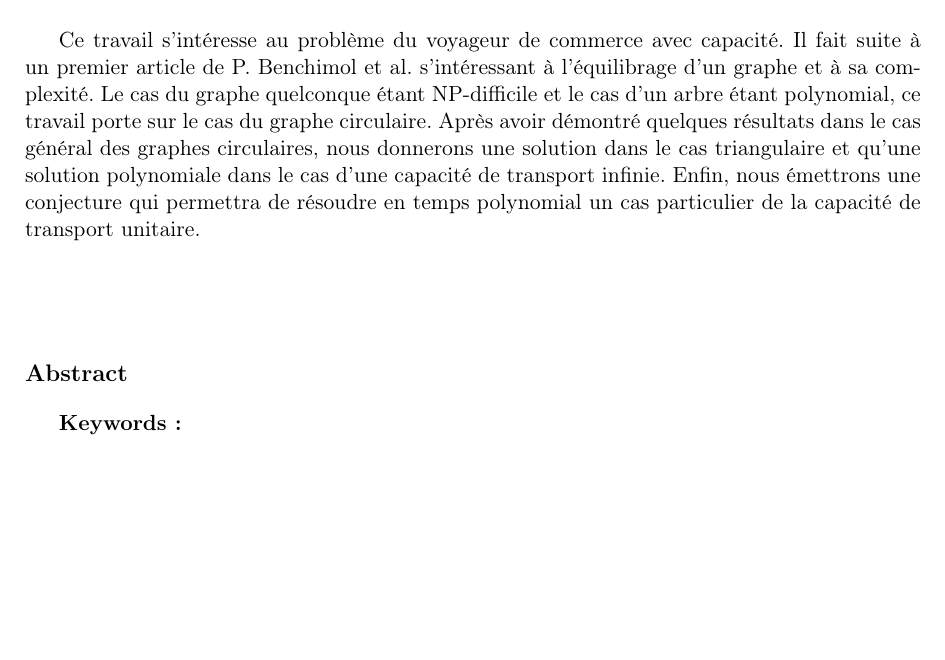
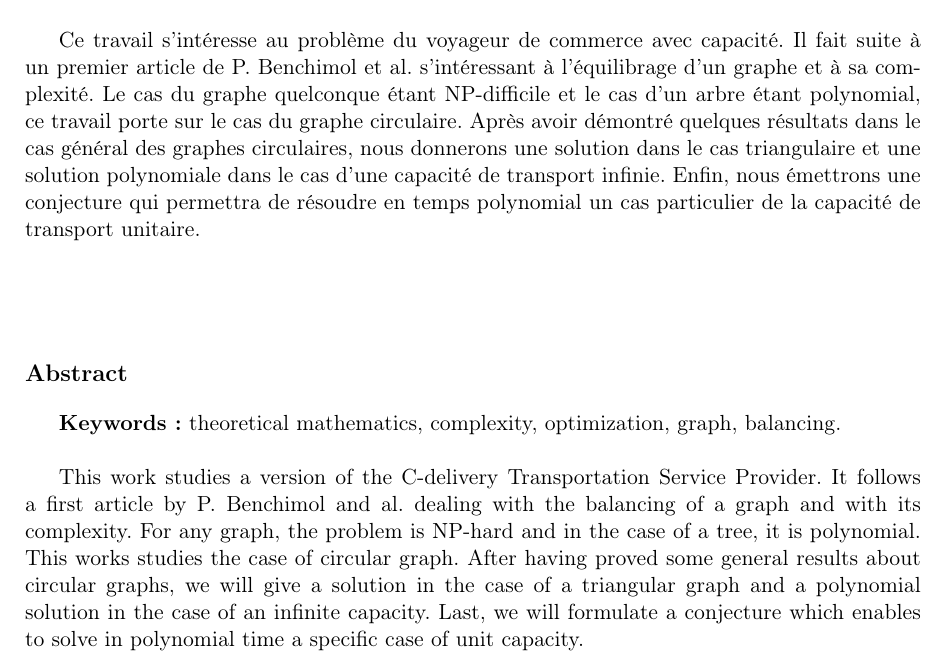
Before and after one commit to etienneSG/CERMICS-2014_Rapport, a LaTeX document (rapport.tex, which reads Sections/resume_abstract.tex): part of page 5 of 38, cut so that both start at the same text, the shorter picture padded with empty space. Compiled offline with pdfLaTeX.

Commit message:
Abstract

```diff
--- a/Sections/resume_abstract.tex
+++ b/Sections/resume_abstract.tex
@@ -6,9 +6,12 @@
 \textbf{Mots clés :} mathématiques théoriques, complexité, optimisation, graphe, équilibrage
 \\
 
-Ce travail s'intéresse au problème du voyageur de commerce avec capacité. Il fait suite à un premier article de P. Benchimol et al. s'intéressant à l'équilibrage d'un graphe et à sa complexité. Le cas du graphe quelconque étant NP-difficile et le cas d'un arbre étant polynomial, ce travail porte sur le cas du graphe circulaire. Après avoir démontré quelques résultats dans le cas général des graphes circulaires, nous donnerons une solution dans le cas triangulaire et qu'une solution polynomiale dans le cas d'une capacité de transport infinie. Enfin, nous émettrons une conjecture qui permettra de résoudre en temps polynomial un cas particulier de la capacité de transport unitaire.
+Ce travail s'intéresse au problème du voyageur de commerce avec capacité. Il fait suite à un premier article de P. Benchimol et al. s'intéressant à l'équilibrage d'un graphe et à sa complexité. Le cas du graphe quelconque étant NP-difficile et le cas d'un arbre étant polynomial, ce travail porte sur le cas du graphe circulaire. Après avoir démontré quelques résultats dans le cas général des graphes circulaires, nous donnerons une solution dans le cas triangulaire et une solution polynomiale dans le cas d'une capacité de transport infinie. Enfin, nous émettrons une conjecture qui permettra de résoudre en temps polynomial un cas particulier de la capacité de transport unitaire.
 \\[1cm]
 
 \section*{Abstract}
 
-\textbf{Keywords :}
+\textbf{Keywords:} theoretical mathematics, complexity, optimization, graph, balancing.
+\\
+
+This work studies a version of the C-delivery Transportation Service Provider. It follows a first article by P. Benchimol and al. dealing with the balancing of a graph and with its complexity. For any graph, the problem is NP-hard and in the case of a tree, it is polynomial. This works studies the case of circular graph. After having proved some general results about circular graphs, we will give a solution in the case of a triangular graph and a polynomial solution in the case of an infinite capacity. Last, we will formulate a conjecture which enables to solve in polynomial time a specific case of unit capacity.
```
